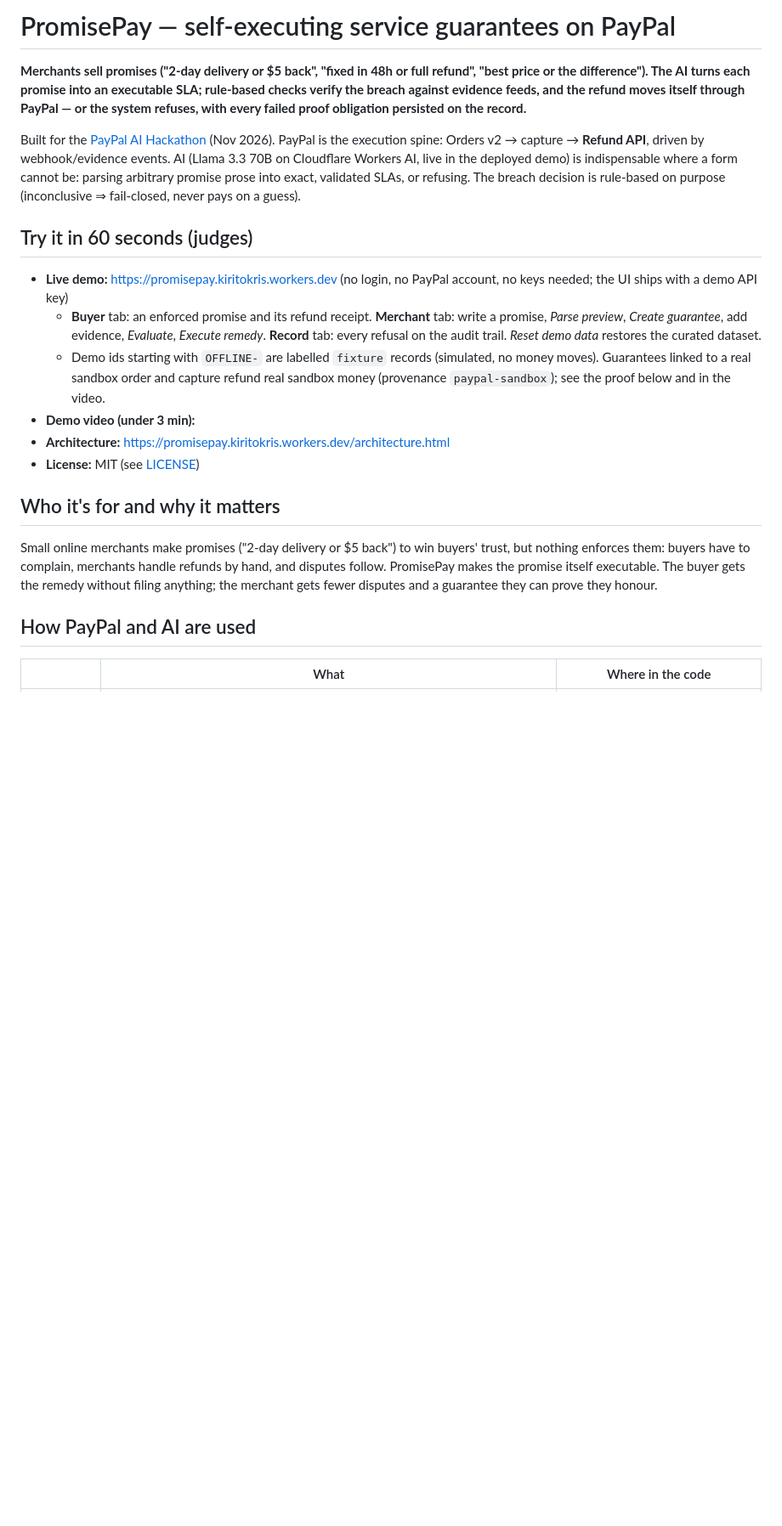
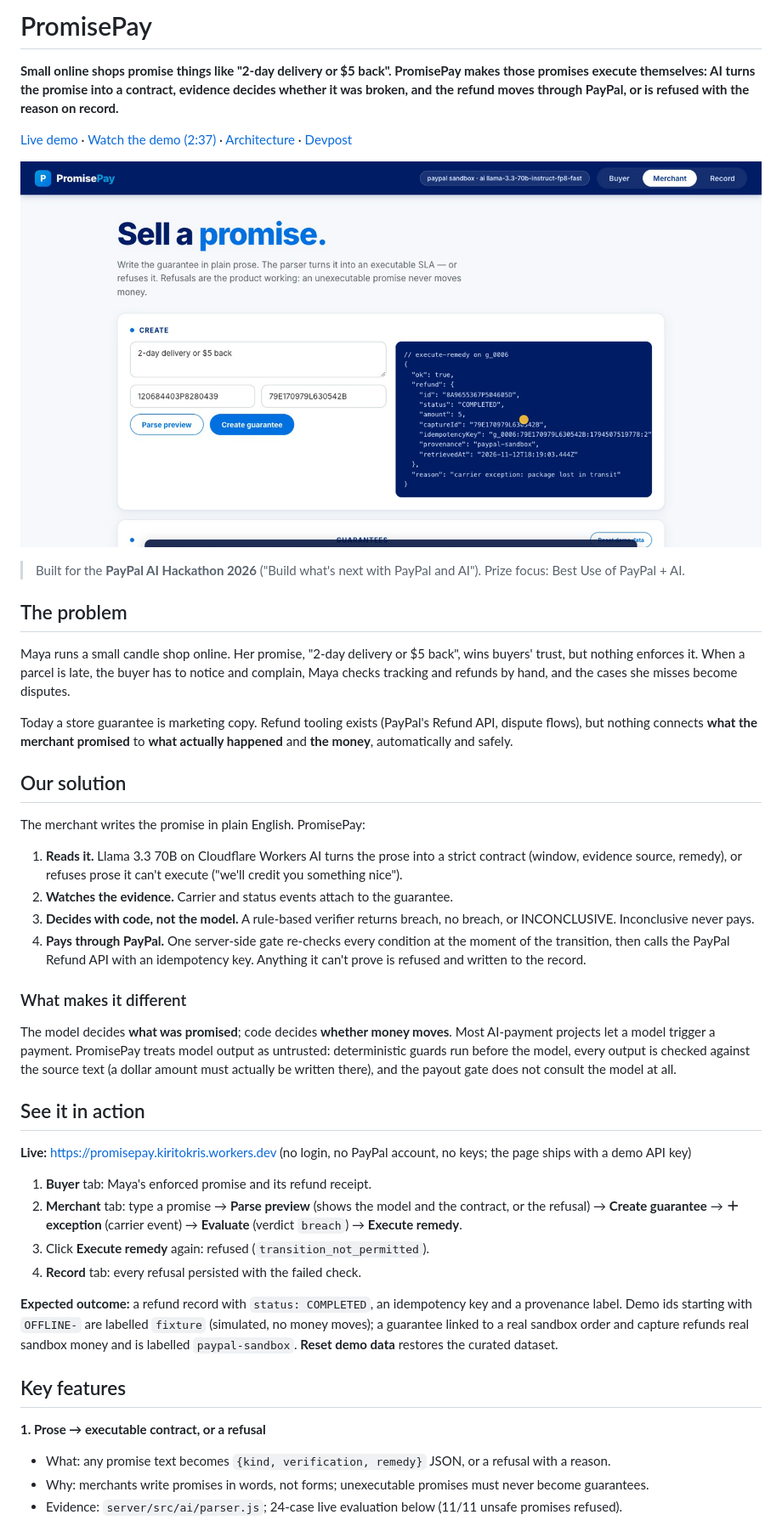
Before and after one commit to shahaman098/promisepay, a Markdown page: README.md, the part around one of its changes. Shown at 85% size. Drawn GitHub-style; pictures changed too: docs/hero.png (added); blank space fills up the shorter version.

Commit message:
README: judge-first structure with screenshots, results table and disclosures

```diff
--- a/README.md
+++ b/README.md
@@ -1,22 +1,47 @@
-# PromisePay — self-executing service guarantees on PayPal
+# PromisePay
 
-**Merchants sell promises ("2-day delivery or $5 back", "fixed in 48h or full refund", "best price or the difference"). The AI turns each promise into an executable SLA; rule-based checks verify the breach against evidence feeds, and the refund moves itself through PayPal — or the system refuses, with every failed proof obligation persisted on the record.**
+**Small online shops promise things like "2-day delivery or $5 back". PromisePay makes those promises execute themselves: AI turns the promise into a contract, evidence decides whether it was broken, and the refund moves through PayPal, or is refused with the reason on record.**
 
-Built for the [PayPal AI Hackathon](https://paypalaihackathon.devpost.com) (Nov 2026). PayPal is the execution spine: Orders v2 → capture → **Refund API**, driven by webhook/evidence events. AI (Llama 3.3 70B on Cloudflare Workers AI, live in the deployed demo) is indispensable where a form cannot be: parsing arbitrary promise prose into exact, validated SLAs, or refusing. The breach decision is rule-based on purpose (inconclusive ⇒ fail-closed, never pays on a guess).
+[Live demo](https://promisepay.kiritokris.workers.dev) · [Watch the demo (2:37)](<YouTube link>) · [Architecture](https://promisepay.kiritokris.workers.dev/architecture.html) · [Devpost](https://paypalaihackathon.devpost.com)
 
-## Try it in 60 seconds (judges)
+![A real PayPal sandbox refund executed by PromisePay: provenance paypal-sandbox](docs/hero.png)
 
-- **Live demo:** https://promisepay.kiritokris.workers.dev (no login, no PayPal account, no keys needed; the UI ships with a demo API key)
-  - **Buyer** tab: an enforced promise and its refund receipt. **Merchant** tab: write a promise, *Parse preview*, *Create guarantee*, add evidence, *Evaluate*, *Execute remedy*. **Record** tab: every refusal on the audit trail. *Reset demo data* restores the curated dataset.
-  - Demo ids starting with `OFFLINE-` are labelled `fixture` records (simulated, no money moves). Guarantees linked to a real sandbox order and capture refund real sandbox money (provenance `paypal-sandbox`); see the proof below and in the video.
-- **Demo video (under 3 min):** <YouTube link>
-- **Architecture:** https://promisepay.kiritokris.workers.dev/architecture.html
-- **License:** MIT (see [LICENSE](./LICENSE))
+> Built for the **PayPal AI Hackathon 2026** ("Build what's next with PayPal and AI"). Prize focus: Best Use of PayPal + AI.
 
-## Who it's for and why it matters
+## The problem
 
-Small online merchants make promises ("2-day delivery or $5 back") to win buyers' trust, but nothing enforces them: buyers have to complain, merchants handle refunds by hand, and disputes follow. PromisePay makes the promise itself executable. The buyer gets the remedy without filing anything; the merchant gets fewer disputes and a guarantee they can prove they honour.
+Maya runs a small candle shop online. Her promise, "2-day delivery or $5 back", wins buyers' trust, but nothing enforces it. When a parcel is late, the buyer has to notice and complain, Maya checks tracking and refunds by hand, and the cases she misses become disputes.
 
-## How PayPal and AI are used
+Today a store guarantee is marketing copy. Refund tooling exists (PayPal's Refund API, dispute flows), but nothing connects **what the merchant promised** to **what actually happened** and **the money**, automatically and safely.
 
-| | What | Where in the code |
+## Our solution
+
+The merchant writes the promise in plain English. PromisePay:
+
+1. **Reads it.** Llama 3.3 70B on Cloudflare Workers AI turns the prose into a strict contract (window, evidence source, remedy), or refuses prose it can't execute ("we'll credit you something nice").
+2. **Watches the evidence.** Carrier and status events attach to the guarantee.
+3. **Decides with code, not the model.** A rule-based verifier returns breach, no breach, or INCONCLUSIVE. Inconclusive never pays.
+4. **Pays through PayPal.** One server-side gate re-checks every condition at the moment of the transition, then calls the PayPal Refund API with an idempotency key. Anything it can't prove is refused and written to the record.
+
+### What makes it different
+
+The model decides **what was promised**; code decides **whether money moves**. Most AI-payment projects let a model trigger a payment. PromisePay treats model output as untrusted: deterministic guards run before the model, every output is checked against the source text (a dollar amount must actually be written there), and the payout gate does not consult the model at all.
+
+## See it in action
+
+**Live:** https://promisepay.kiritokris.workers.dev (no login, no PayPal account, no keys; the page ships with a demo API key)
+
+1. **Buyer** tab: Maya's enforced promise and its refund receipt.
+2. **Merchant** tab: type a promise → **Parse preview** (shows the model and the contract, or the refusal) → **Create guarantee** → **＋ exception** (carrier event) → **Evaluate** (verdict `breach`) → **Execute remedy**.
+3. Click **Execute remedy** again: refused (`transition_not_permitted`).
+4. **Record** tab: every refusal persisted with the failed check.
+
+**Expected outcome:** a refund record with `status: COMPLETED`, an idempotency key and a provenance label. Demo ids starting with `OFFLINE-` are labelled `fixture` (simulated, no money moves); a guarantee linked to a real sandbox order and capture refunds real sandbox money and is labelled `paypal-sandbox`. **Reset demo data** restores the curated dataset.
+
+## Key features
+
+**1. Prose → executable contract, or a refusal**
+- What: any promise text becomes `{kind, verification, remedy}` JSON, or a refusal with a reason.
+- Why: merchants write promises in words, not forms; unexecutable promises must never become guarantees.
+- Evidence: `server/src/ai/parser.js`; 24-case live evaluation below (11/11 unsafe promises refused).
+
```
Also changed, not shown: other parts of README.md (+136 -63 lines), docs/architecture.png (added), docs/evidence.png (added).
